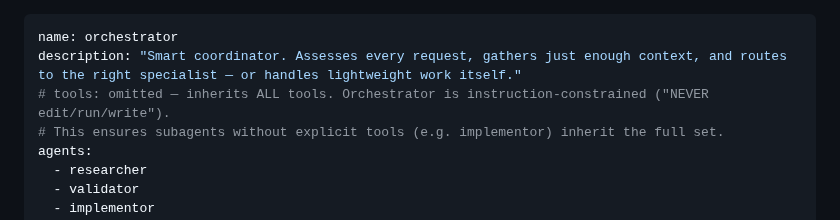
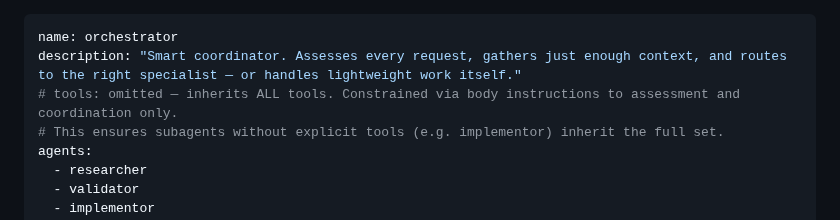
Before and after one commit to AllanSantos-DV/skill-kit, a Markdown page: agents/orchestrator.agent.md, the part around the change. Rendered like a GitHub page.

Commit message:
style(orchestrator): align YAML comment with positive constraint tone

```diff
--- a/agents/orchestrator.agent.md
+++ b/agents/orchestrator.agent.md
@@ -1,7 +1,7 @@
 ---
 name: orchestrator
 description: "Smart coordinator. Assesses every request, gathers just enough context, and routes to the right specialist — or handles lightweight work itself."
-# tools: omitted — inherits ALL tools. Orchestrator is instruction-constrained ("NEVER edit/run/write").
+# tools: omitted — inherits ALL tools. Constrained via body instructions to assessment and coordination only.
 # This ensures subagents without explicit tools (e.g. implementor) inherit the full set.
 agents:
   - researcher
```
